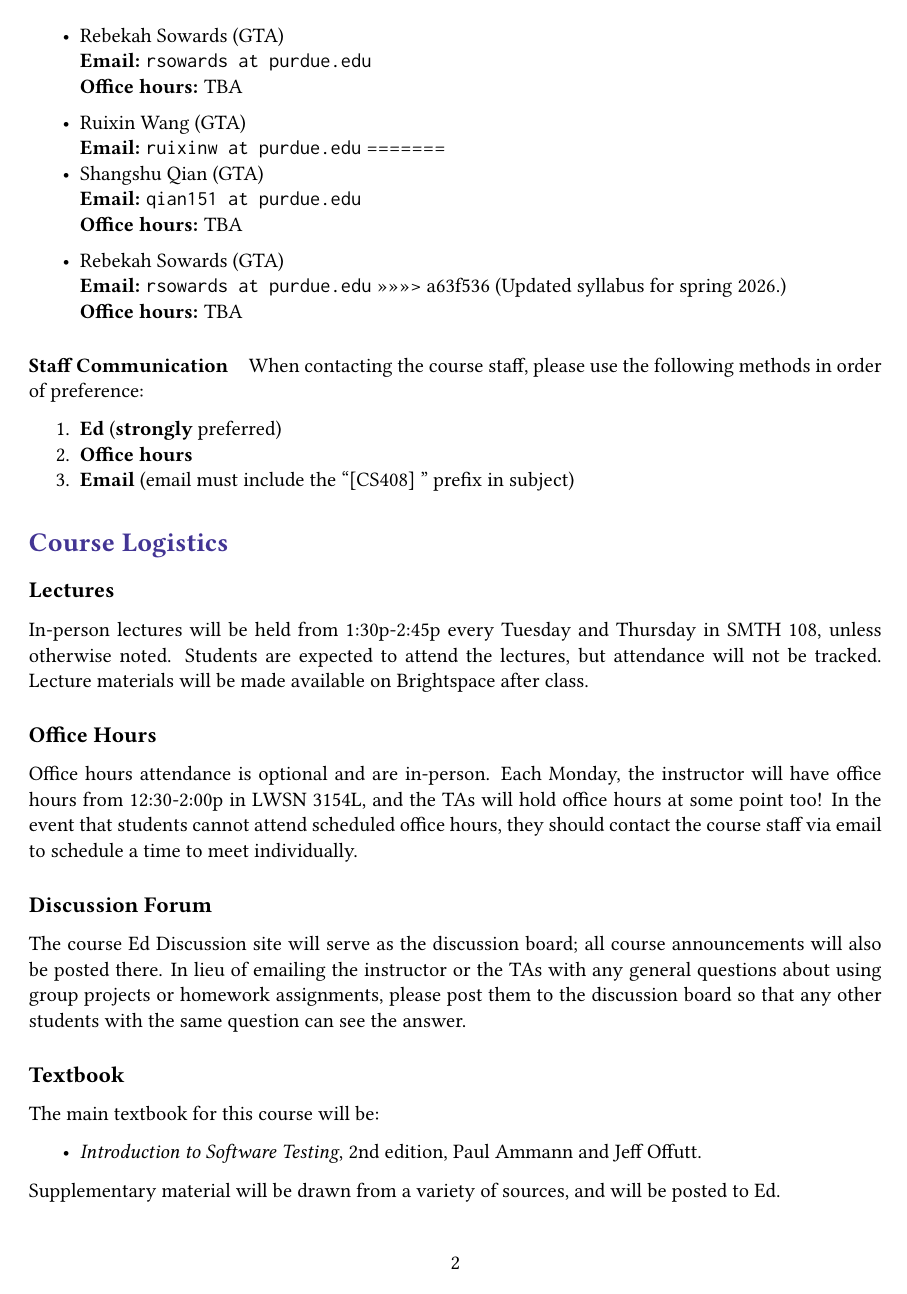
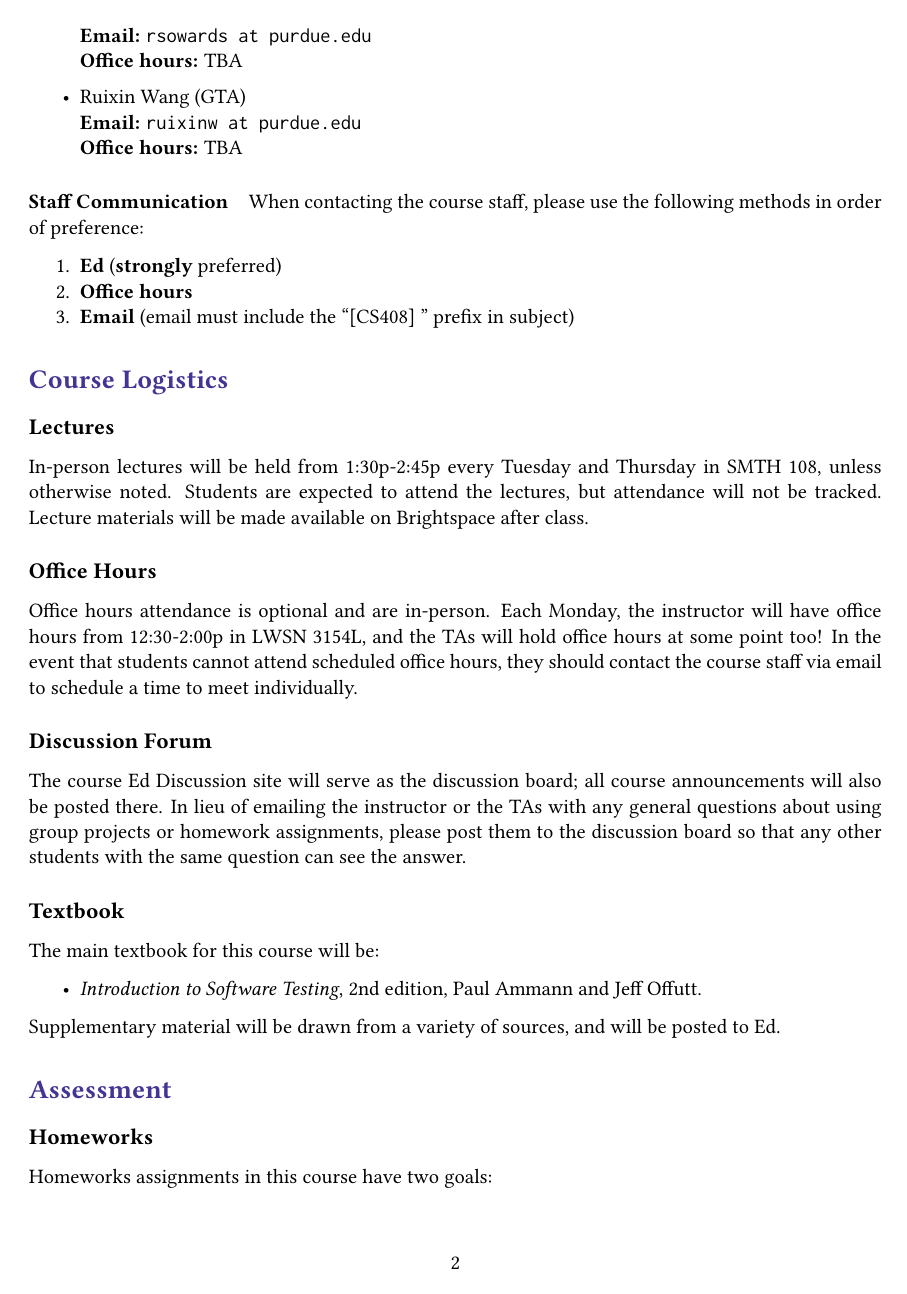
Before and after one commit to antoniobianchi333/cs408, a LaTeX document (syllabus/syllabus.tex): page 2 of 9. Compiled offline with pdfLaTeX.

Commit message:
More merging from upstream...

```diff
--- a/syllabus/syllabus.tex
+++ b/syllabus/syllabus.tex
@@ -112,15 +111,6 @@ Understand and be able to approach software problem-solving in logical and analy
 
 \item Ruixin Wang (GTA)
 \item[ ] \textbf{Email:} \texttt{ruixinw at purdue.edu}
-=======
-\item Shangshu Qian (GTA)
-\item[ ] \textbf{Email:} \texttt{qian151 at purdue.edu}
-\item[ ] \textbf{Office hours:} TBA
-  \\[-8pt]
-
-\item Rebekah Sowards (GTA)
-\item[ ] \textbf{Email:} \texttt{rsowards at purdue.edu}
->>>>>>> a63f536 (Updated syllabus for spring 2026.)
 \item[ ] \textbf{Office hours:} TBA
 
 \end{itemize}
```
Also changed, not shown: syllabus/syllabus.tex (13 more changed lines).
